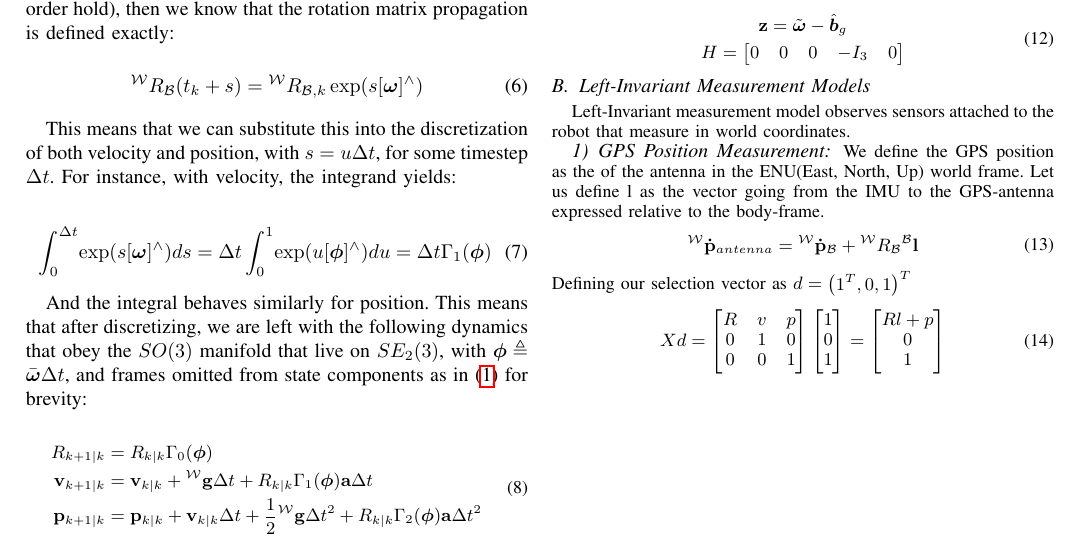
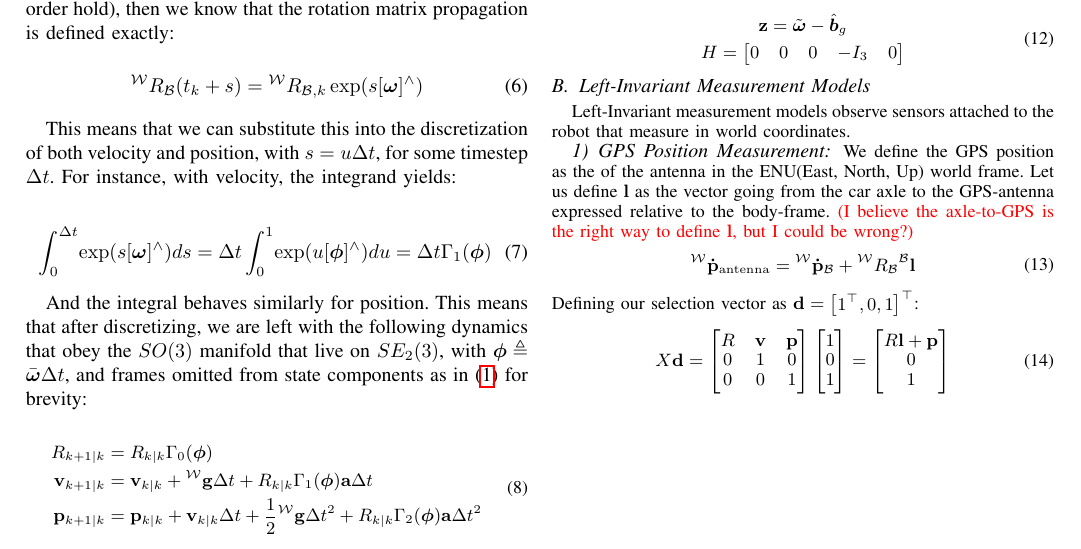
Before and after one commit to cornellev/inekf-theory, a LaTeX paper (main.tex, which reads sections/measurement.tex): part of page 2 of 2, cut so that both start at the same text. Compiled offline with pdfLaTeX.

Commit message:
fixed formatting issues with notation
l vector fix

```diff
--- a/sections/measurement.tex
+++ b/sections/measurement.tex
@@ -47,21 +47,33 @@ This measurement is deliberately excluded from the group, and is simply a method
 \end{equation}
 
 \subsection{Left-Invariant Measurement Models}
-Left-Invariant measurement model observes sensors attached to the robot that measure in world coordinates.
+Left-Invariant measurement models observe sensors attached to the robot that measure in world coordinates.
+
 \subsubsection{GPS Position Measurement}
-We define the GPS position as the of the antenna in the ENU(East, North, Up) world frame. Let us define l as the vector going from the IMU to the GPS-antenna expressed relative to the body-frame. \begin{equation}
+We define the GPS position as the of the antenna in the ENU(East, North, Up) world frame. Let us define $\mathbf{l}$ as the vector going from the car axle to the GPS-antenna expressed relative to the body-frame. \textcolor{red}{(I believe the axle-to-GPS is the right way to define $\mathbf{l}$, but I could be wrong?)} \begin{equation}
 \begin{gathered}
-        \fv{W}{\dbf{p}}_{antenna}=\fv{W}{\dbf{p}}_{\mathcal{B}}+\rotmat{W}{\mathcal{B}}\fv{\mathcal{B}}l
+  \fv{W}{\dbf{p}}_{\mathrm{antenna}}=\fv{W}{\dbf{p}}_{\mathcal{B}}+\rotmat{W}{\mathcal{B}}\fv{\mathcal{B}}l
     \end{gathered}
 \end{equation}
-Defining our selection vector as $d=\begin{pmatrix}
-    1^T,0,1
-\end{pmatrix}^T$\begin{equation}
-    Xd=\begin{bmatrix}
-        R&v&p\\0&1&0\\0&0&1
-    \end{bmatrix}\begin{bmatrix}
-        1\\0\\1
-    \end{bmatrix}=\begin{bmatrix}
-        Rl+p\\0\\1
+Defining our selection vector as $\mathbf{d}=\begin{bmatrix}
+    1^\top,0,1
+\end{bmatrix}^\top$:
+
+\begin{equation}
+    X\mathbf{d}=\begin{bmatrix}
+      R & \mathbf{v} & \mathbf{p} \\
+        0 & 1 & 0 \\
+        0 & 0 & 1
     \end{bmatrix}
+    \begin{bmatrix}
+        1 \\
+        0 \\
+        1
+    \end{bmatrix}
+    =\begin{bmatrix}
+      R\mathbf{l}+ \mathbf{p} \\
+      0 \\
+      1
+    \end{bmatrix}
+  \label{eq:gps_model}
 \end{equation}
```
Also changed, not shown: main.pdf.
